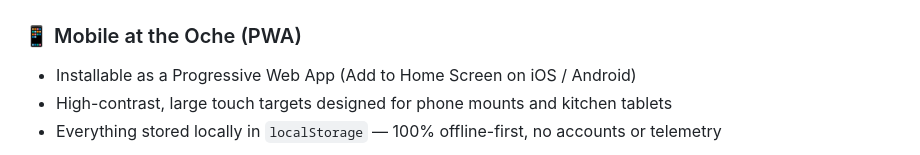
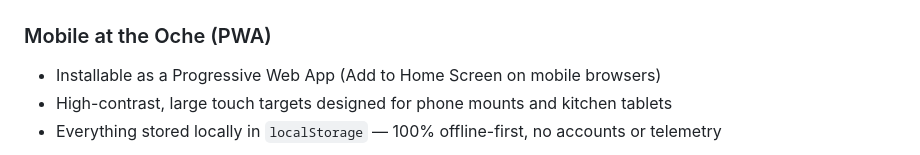
Before and after one commit to ziyuonmain/bull-sheet, a Markdown page: README.md, the part around one of its changes. GitHub-like rendering.

```diff
--- a/README.md
+++ b/README.md
@@ -83,8 +83,8 @@ Five bot difficulty profiles for solo practice:
 
   ![Pub Excuses](assets/screenshots/excuse.png)
 
-### 📱 Mobile at the Oche (PWA)
-- Installable as a Progressive Web App (Add to Home Screen on iOS / Android)
+### Mobile at the Oche (PWA)
+- Installable as a Progressive Web App (Add to Home Screen on mobile browsers)
 - High-contrast, large touch targets designed for phone mounts and kitchen tablets
 - Everything stored locally in `localStorage` — 100% offline-first, no accounts or telemetry
 
```
Also changed, not shown: other parts of README.md (+4 -4 lines), CONTRIBUTING.md (+6 -15 lines).
